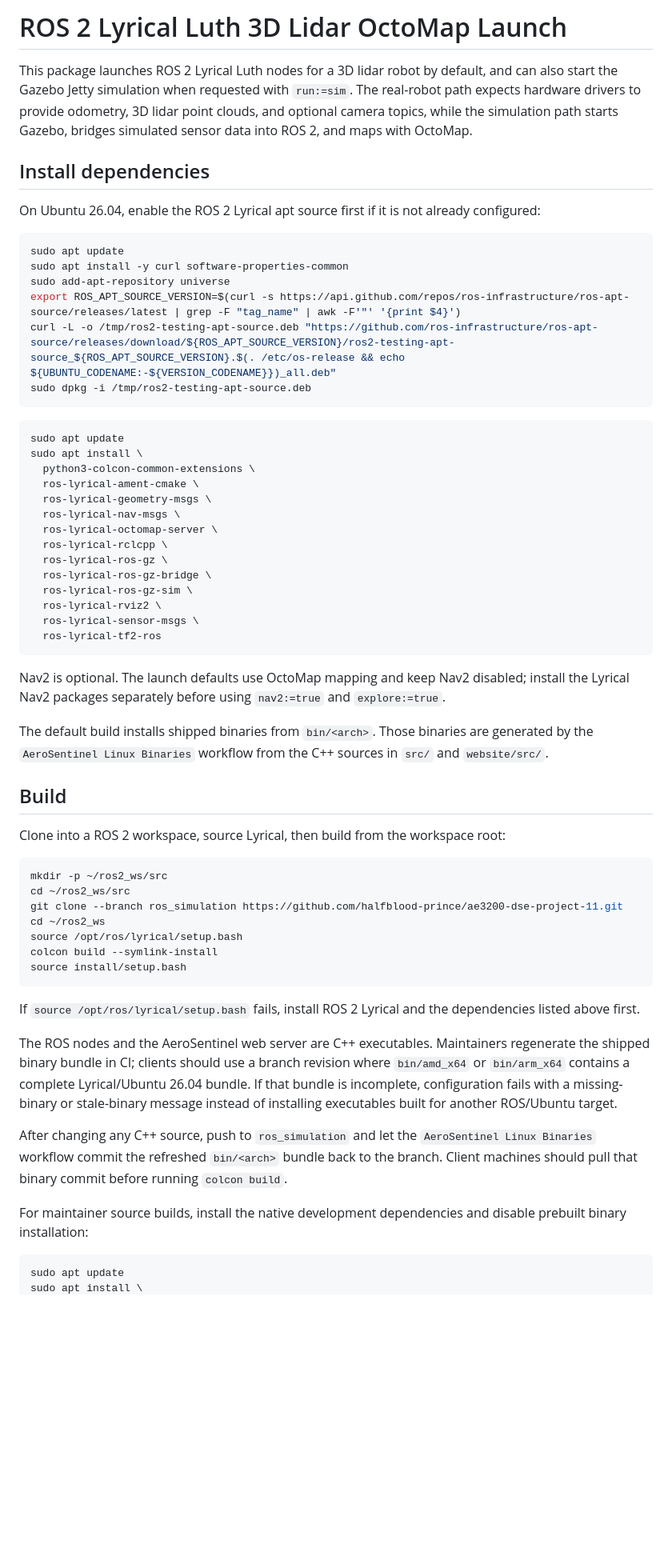
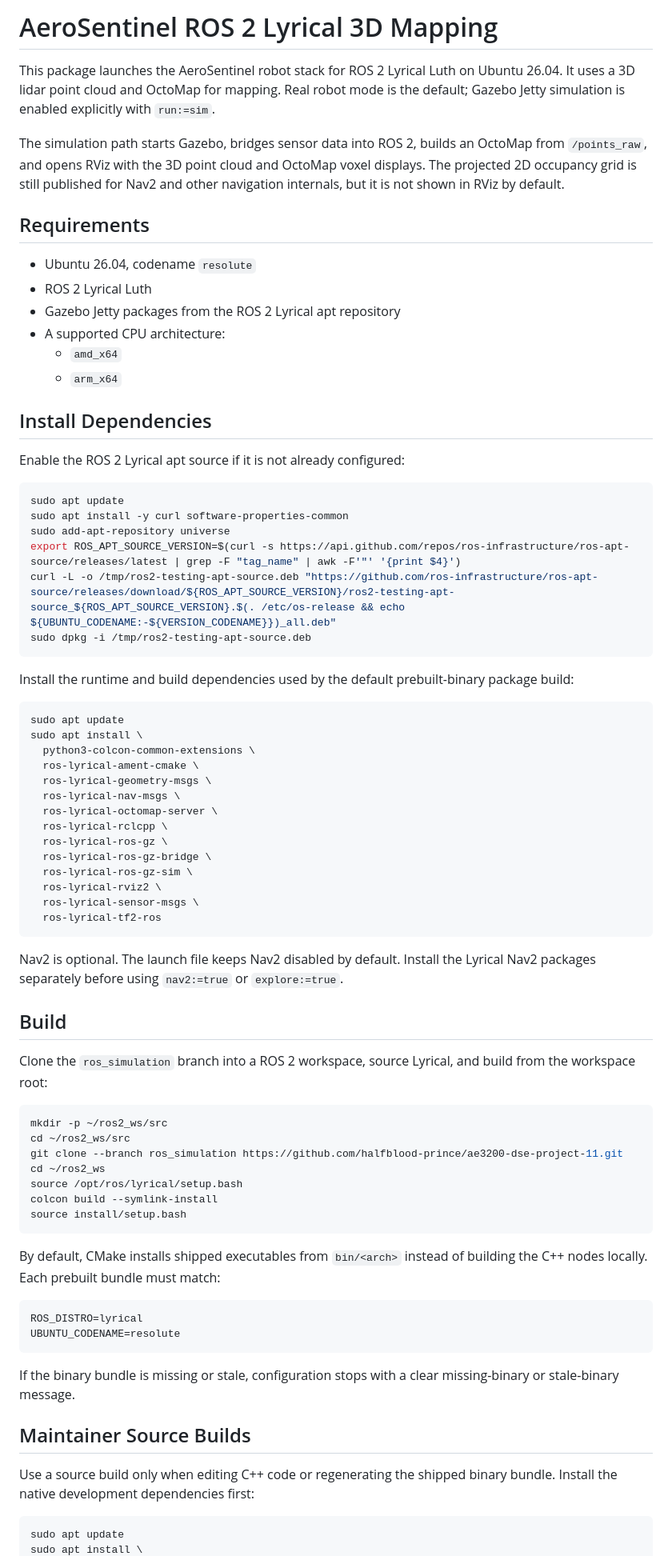
Before and after one commit to Halfblood-Prince/AE3200-DSE-Project-11, a Markdown page: README.md, the part around one of its changes. Shown at 80% size. Rendered like a GitHub page; blank space fills up the shorter version.

````diff
--- a/README.md
+++ b/README.md
@@ -1,10 +1,27 @@
-# ROS 2 Lyrical Luth 3D Lidar OctoMap Launch
+# AeroSentinel ROS 2 Lyrical 3D Mapping
 
-This package launches ROS 2 Lyrical Luth nodes for a 3D lidar robot by default, and can also start the Gazebo Jetty simulation when requested with `run:=sim`. The real-robot path expects hardware drivers to provide odometry, 3D lidar point clouds, and optional camera topics, while the simulation path starts Gazebo, bridges simulated sensor data into ROS 2, and maps with OctoMap.
+This package launches the AeroSentinel robot stack for ROS 2 Lyrical Luth on
+Ubuntu 26.04. It uses a 3D lidar point cloud and OctoMap for mapping. Real robot
+mode is the default; Gazebo Jetty simulation is enabled explicitly with
+`run:=sim`.
 
-## Install dependencies
+The simulation path starts Gazebo, bridges sensor data into ROS 2, builds an
+OctoMap from `/points_raw`, and opens RViz with the 3D point cloud and OctoMap
+voxel displays. The projected 2D occupancy grid is still published for Nav2 and
+other navigation internals, but it is not shown in RViz by default.
 
-On Ubuntu 26.04, enable the ROS 2 Lyrical apt source first if it is not already configured:
+## Requirements
+
+- Ubuntu 26.04, codename `resolute`
+- ROS 2 Lyrical Luth
+- Gazebo Jetty packages from the ROS 2 Lyrical apt repository
+- A supported CPU architecture:
+  - `amd_x64`
+  - `arm_x64`
+
+## Install Dependencies
+
+Enable the ROS 2 Lyrical apt source if it is not already configured:
 
 ```bash
 sudo apt update
@@ -14,6 +31,9 @@ export ROS_APT_SOURCE_VERSION=$(curl -s https://api.github.com/repos/ros-infrast
 curl -L -o /tmp/ros2-testing-apt-source.deb "https://github.com/ros-infrastructure/ros-apt-source/releases/download/${ROS_APT_SOURCE_VERSION}/ros2-testing-apt-source_${ROS_APT_SOURCE_VERSION}.$(. /etc/os-release && echo ${UBUNTU_CODENAME:-${VERSION_CODENAME}})_all.deb"
 sudo dpkg -i /tmp/ros2-testing-apt-source.deb
 ```
+
+Install the runtime and build dependencies used by the default prebuilt-binary
+package build:
 
 ```bash
 sudo apt update
@@ -32,17 +52,13 @@ sudo apt install \
   ros-lyrical-tf2-ros
 ```
 
-Nav2 is optional. The launch defaults use OctoMap mapping and keep Nav2
-disabled; install the Lyrical Nav2 packages separately before using
-`nav2:=true` and `explore:=true`.
-
-The default build installs shipped binaries from `bin/<arch>`. Those binaries
-are generated by the `AeroSentinel Linux Binaries` workflow from the C++ sources
-in `src/` and `website/src/`.
+Nav2 is optional. The launch file keeps Nav2 disabled by default. Install the
+Lyrical Nav2 packages separately before using `nav2:=true` or `explore:=true`.
 
 ## Build
 
-Clone into a ROS 2 workspace, source Lyrical, then build from the workspace root:
+Clone the `ros_simulation` branch into a ROS 2 workspace, source Lyrical, and
+build from the workspace root:
 
 ```bash
 mkdir -p ~/ros2_ws/src
@@ -54,23 +70,21 @@ colcon build --symlink-install
 source install/setup.bash
 ```
 
-If `source /opt/ros/lyrical/setup.bash` fails, install ROS 2 Lyrical and the
-dependencies listed above first.
+By default, CMake installs shipped executables from `bin/<arch>` instead of
+building the C++ nodes locally. Each prebuilt bundle must match:
 
-The ROS nodes and the AeroSentinel web server are C++ executables. Maintainers
-regenerate the shipped binary bundle in CI; clients should use a branch revision
-where `bin/amd_x64` or `bin/arm_x64` contains a complete Lyrical/Ubuntu 26.04
-bundle. If that bundle is incomplete, configuration fails with a missing-binary
-or stale-binary message instead of installing executables built for another
-ROS/Ubuntu target.
+```text
+ROS_DISTRO=lyrical
+UBUNTU_CODENAME=resolute
+```
 
-After changing any C++ source, push to `ros_simulation` and let the
-`AeroSentinel Linux Binaries` workflow commit the refreshed `bin/<arch>` bundle
-back to the branch. Client machines should pull that binary commit before
-running `colcon build`.
+If the binary bundle is missing or stale, configuration stops with a clear
+missing-binary or stale-binary message.
 
-For maintainer source builds, install the native development dependencies and
-disable prebuilt binary installation:
+## Maintainer Source Builds
+
+Use a source build only when editing C++ code or regenerating the shipped binary
+bundle. Install the native development dependencies first:
 
 ```bash
 sudo apt update
````
Also changed, not shown: other parts of README.md (+138 -78 lines).
